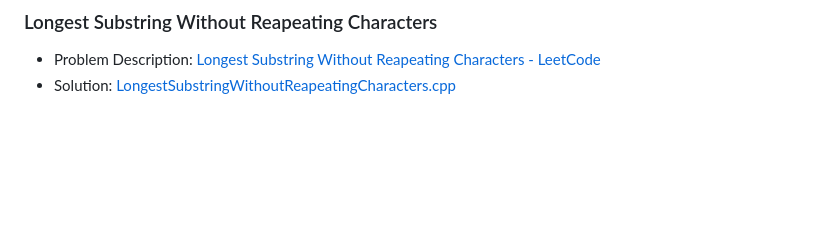
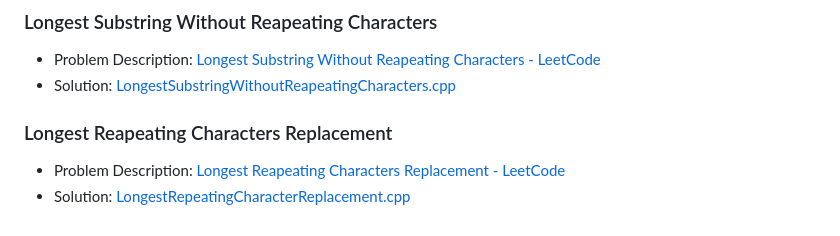
Before and after one commit to akamabhoi/neetCode, a Markdown page: README.md, the part around the change. Rendered like a GitHub page; blank space fills up the shorter version.

```diff
--- a/README.md
+++ b/README.md
@@ -156,3 +156,8 @@
 
 - Problem Description: [Longest Substring Without Reapeating Characters - LeetCode](https://leetcode.com/problems/longest-substring-without-repeating-characters/description/)
 - Solution: [LongestSubstringWithoutReapeatingCharacters.cpp](./Sliding%20Window/LongestSubstringWithoutReapeatingCharacters.cpp)
+
+### Longest Reapeating Characters Replacement
+
+- Problem Description: [Longest Reapeating Characters Replacement - LeetCode](https://leetcode.com/problems/longest-repeating-character-replacement/)
+- Solution: [LongestRepeatingCharacterReplacement.cpp](./Sliding%20Window/LongestRepeatingCharacterReplacement.cpp)
```
